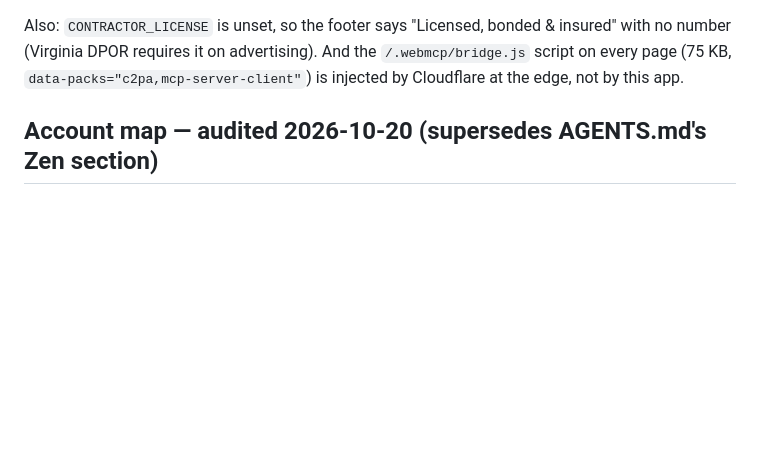
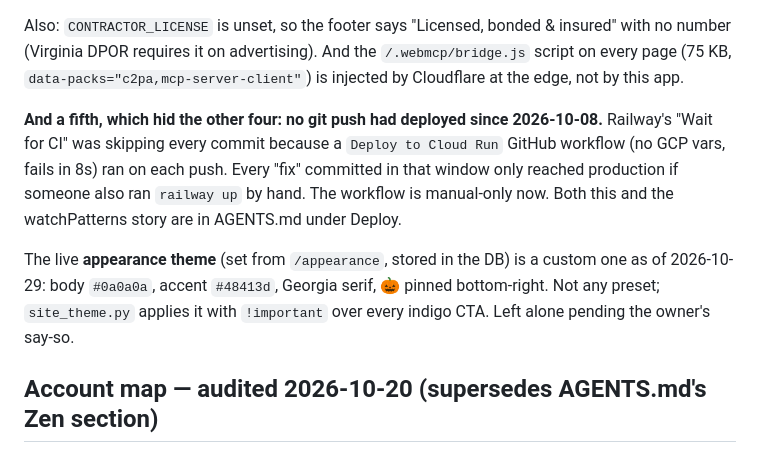
Before and after one commit to get-them666/bizstack-construction, a Markdown page: MEMORY.md, the part around the change. Drawn GitHub-style; blank space fills up the shorter version.

Commit message:
MEMORY: record the deploy-skip root cause and the live custom theme

```diff
--- a/MEMORY.md
+++ b/MEMORY.md
@@ -90,6 +90,18 @@ Also: `CONTRACTOR_LICENSE` is unset, so the footer says "Licensed, bonded &
 insured" with no number (Virginia DPOR requires it on advertising). And the
 `/.webmcp/bridge.js` script on every page (75 KB, `data-packs="c2pa,mcp-server-client"`)
 is injected by Cloudflare at the edge, not by this app.
+
+**And a fifth, which hid the other four: no git push had deployed since
+2026-10-08.** Railway's "Wait for CI" was skipping every commit because a
+`Deploy to Cloud Run` GitHub workflow (no GCP vars, fails in 8s) ran on each
+push. Every "fix" committed in that window only reached production if someone
+also ran `railway up` by hand. The workflow is manual-only now. Both this and
+the watchPatterns story are in AGENTS.md under Deploy.
+
+The live **appearance theme** (set from `/appearance`, stored in the DB) is a
+custom one as of 2026-10-29: body `#0a0a0a`, accent `#48413d`, Georgia serif,
+🎃 pinned bottom-right. Not any preset; `site_theme.py` applies it with
+`!important` over every indigo CTA. Left alone pending the owner's say-so.
 
 ## Account map — audited 2026-10-20 (supersedes AGENTS.md's Zen section)
 
```
